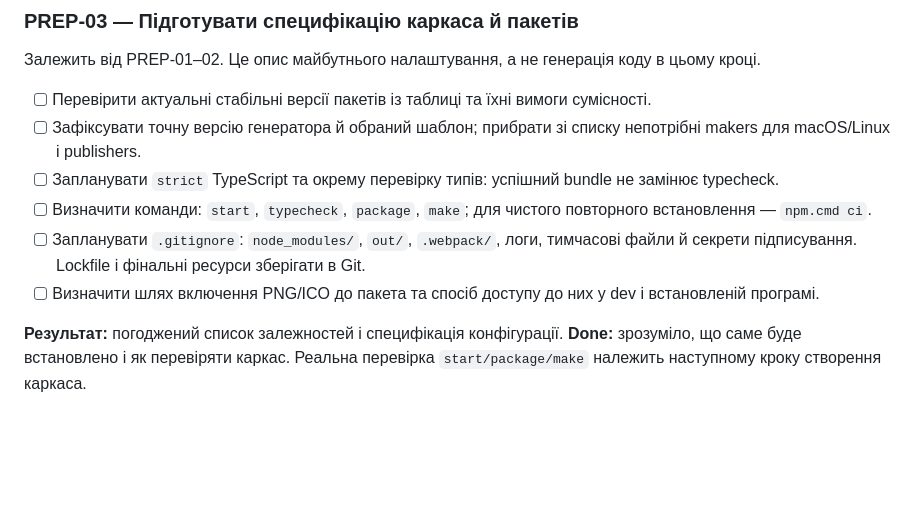
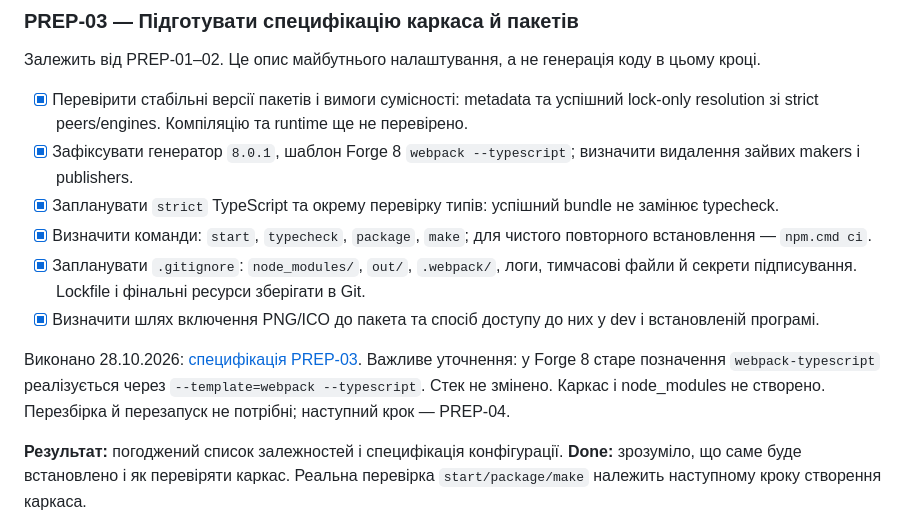
Before and after one commit to skylineua/DAIC, a Markdown page: Tasks/daic_preparation_backlog.md, the part around the change. GitHub-like rendering; blank space fills up the shorter version.

Commit message:
Specify Forge scaffold and verify dependency resolution

```diff
--- a/Tasks/daic_preparation_backlog.md
+++ b/Tasks/daic_preparation_backlog.md
@@ -93,12 +93,14 @@ Vite поки не обираємо: офіційна документація F
 
 Залежить від PREP-01–02. Це опис майбутнього налаштування, а не генерація коду в цьому кроці.
 
-- [ ] Перевірити актуальні стабільні версії пакетів із таблиці та їхні вимоги сумісності.
-- [ ] Зафіксувати точну версію генератора й обраний шаблон; прибрати зі списку непотрібні makers для macOS/Linux і publishers.
-- [ ] Запланувати `strict` TypeScript та окрему перевірку типів: успішний bundle не замінює typecheck.
-- [ ] Визначити команди: `start`, `typecheck`, `package`, `make`; для чистого повторного встановлення — `npm.cmd ci`.
-- [ ] Запланувати `.gitignore`: `node_modules/`, `out/`, `.webpack/`, логи, тимчасові файли й секрети підписування. Lockfile і фінальні ресурси зберігати в Git.
-- [ ] Визначити шлях включення PNG/ICO до пакета та спосіб доступу до них у dev і встановленій програмі.
+- [x] Перевірити стабільні версії пакетів і вимоги сумісності: metadata та успішний lock-only resolution зі strict peers/engines. Компіляцію та runtime ще не перевірено.
+- [x] Зафіксувати генератор `8.0.1`, шаблон Forge 8 `webpack --typescript`; визначити видалення зайвих makers і publishers.
+- [x] Запланувати `strict` TypeScript та окрему перевірку типів: успішний bundle не замінює typecheck.
+- [x] Визначити команди: `start`, `typecheck`, `package`, `make`; для чистого повторного встановлення — `npm.cmd ci`.
+- [x] Запланувати `.gitignore`: `node_modules/`, `out/`, `.webpack/`, логи, тимчасові файли й секрети підписування. Lockfile і фінальні ресурси зберігати в Git.
+- [x] Визначити шлях включення PNG/ICO до пакета та спосіб доступу до них у dev і встановленій програмі.
+
+Виконано 28.10.2026: [специфікація PREP-03](daic_scaffold_spec.md). Важливе уточнення: у Forge 8 старе позначення `webpack-typescript` реалізується через `--template=webpack --typescript`. Стек не змінено. Каркас і node_modules не створено. Перезбірка й перезапуск не потрібні; наступний крок — PREP-04.
 
 **Результат:** погоджений список залежностей і специфікація конфігурації. **Done:** зрозуміло, що саме буде встановлено і як перевіряти каркас. Реальна перевірка `start/package/make` належить наступному кроку створення каркаса.
 
```
Also changed, not shown: Tasks/daic_scaffold_spec.md (added, +133 -0 lines), Tasks/daic_technical_decisions.md (+2 -2 lines).
